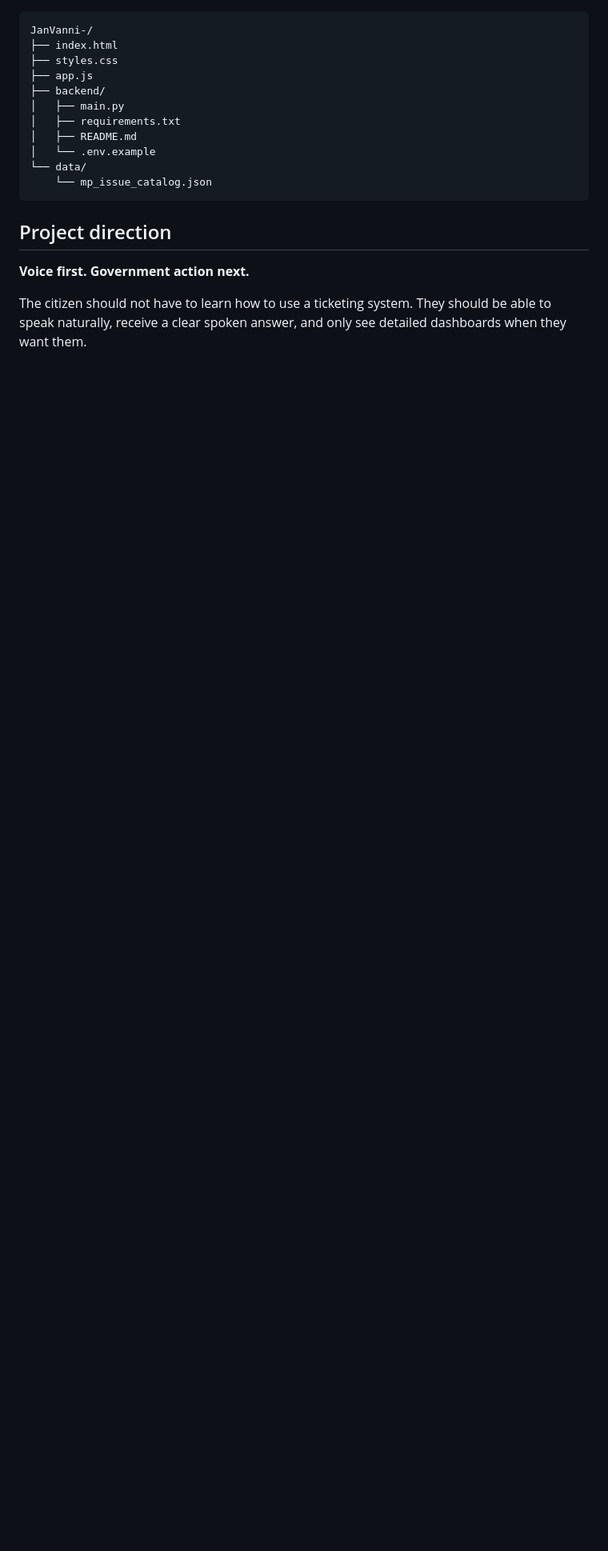
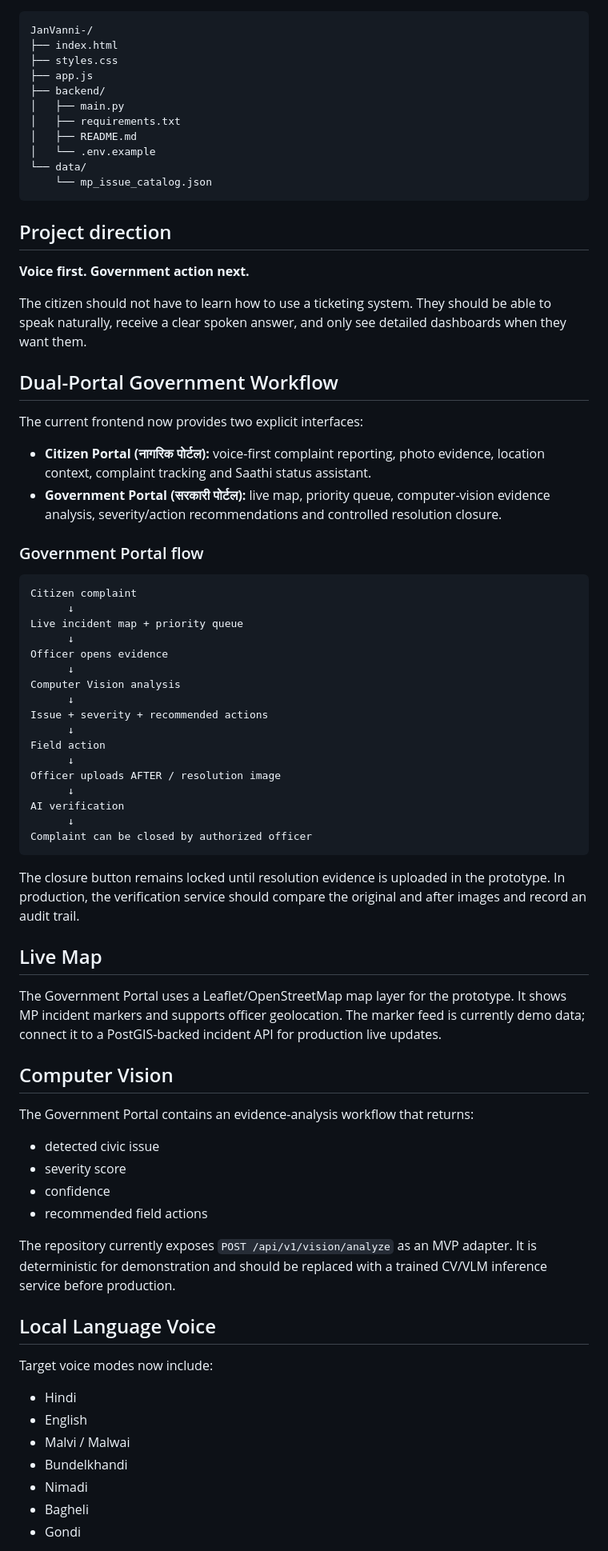
Before and after one commit to himani046/JanVanni-, a Markdown page: README.md, the part around one of its changes. Shown at 80% size. GitHub-like rendering; blank space fills up the shorter version.

Commit message:
Document dual portals live map CV and verified closure

````diff
--- a/README.md
+++ b/README.md
@@ -108,3 +108,63 @@ JanVanni-/
 **Voice first. Government action next.**
 
 The citizen should not have to learn how to use a ticketing system. They should be able to speak naturally, receive a clear spoken answer, and only see detailed dashboards when they want them.
+
+
+## Dual-Portal Government Workflow
+
+The current frontend now provides two explicit interfaces:
+
+- **Citizen Portal (नागरिक पोर्टल):** voice-first complaint reporting, photo evidence, location context, complaint tracking and Saathi status assistant.
+- **Government Portal (सरकारी पोर्टल):** live map, priority queue, computer-vision evidence analysis, severity/action recommendations and controlled resolution closure.
+
+### Government Portal flow
+
+```text
+Citizen complaint
+      ↓
+Live incident map + priority queue
+      ↓
+Officer opens evidence
+      ↓
+Computer Vision analysis
+      ↓
+Issue + severity + recommended actions
+      ↓
+Field action
+      ↓
+Officer uploads AFTER / resolution image
+      ↓
+AI verification
+      ↓
+Complaint can be closed by authorized officer
+```
+
+The closure button remains locked until resolution evidence is uploaded in the prototype. In production, the verification service should compare the original and after images and record an audit trail.
+
+## Live Map
+
+The Government Portal uses a Leaflet/OpenStreetMap map layer for the prototype. It shows MP incident markers and supports officer geolocation. The marker feed is currently demo data; connect it to a PostGIS-backed incident API for production live updates.
+
+## Computer Vision
+
+The Government Portal contains an evidence-analysis workflow that returns:
+
+- detected civic issue
+- severity score
+- confidence
+- recommended field actions
+
+The repository currently exposes `POST /api/v1/vision/analyze` as an MVP adapter. It is deterministic for demonstration and should be replaced with a trained CV/VLM inference service before production.
+
+## Local Language Voice
+
+Target voice modes now include:
+
+- Hindi
+- English
+- Malvi / Malwai
+- Bundelkhandi
+- Nimadi
+- Bagheli
+- Gondi
+
````
Also changed, not shown: other parts of README.md (+24 -0 lines).
